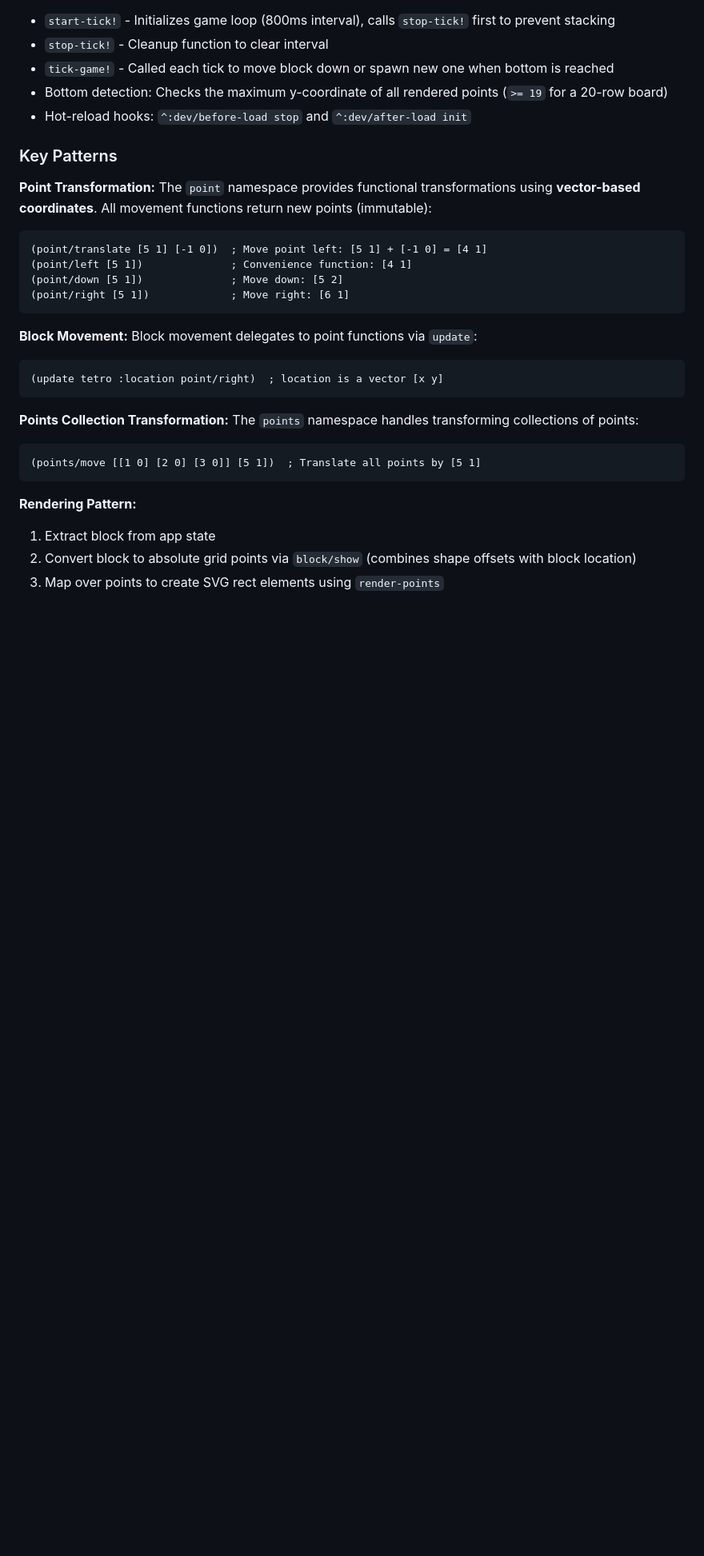
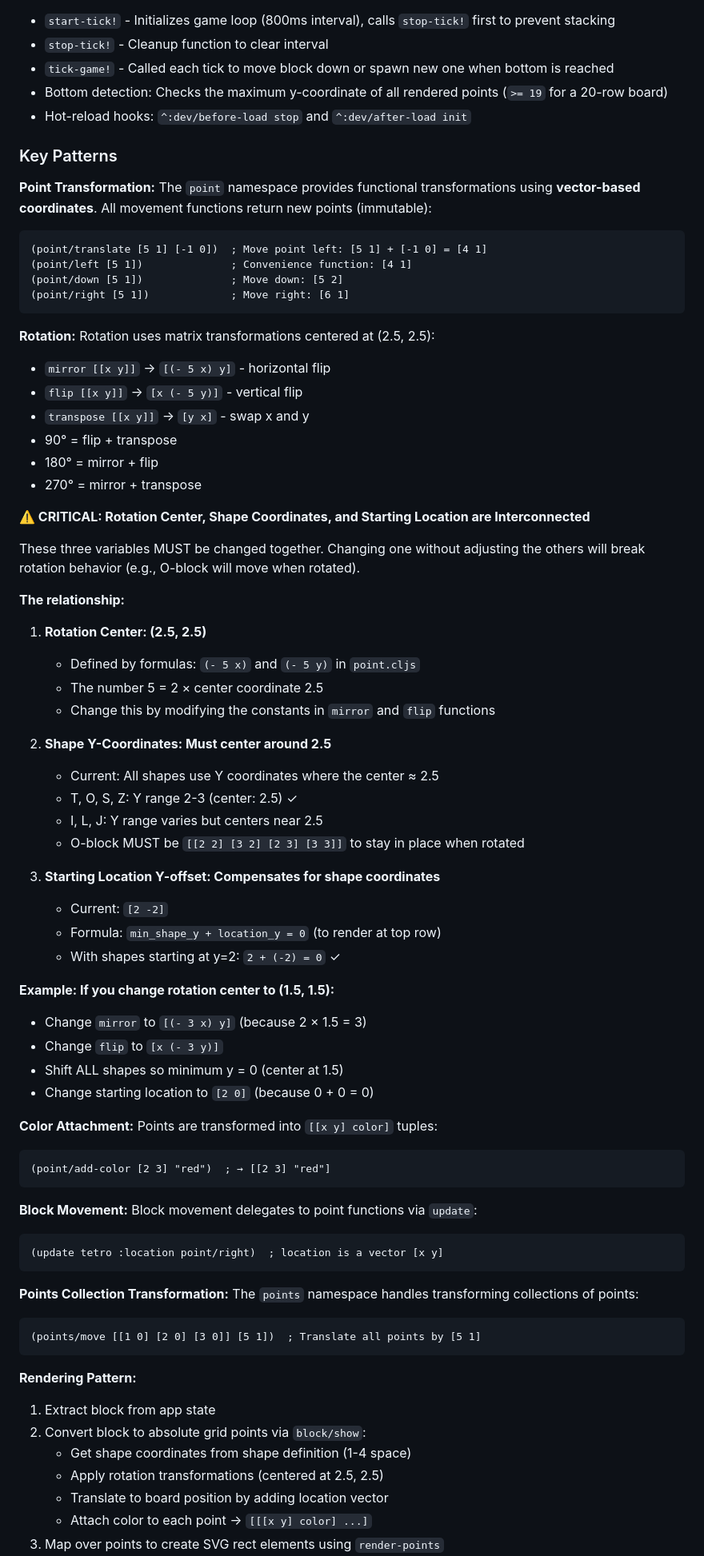
Before and after one commit to kevgathuku/tetris-cljs, a Markdown page: CLAUDE.md, the part around one of its changes. Shown at 80% size. Drawn GitHub-style; blank space fills up the shorter version.

````diff
--- a/CLAUDE.md
+++ b/CLAUDE.md
@@ -103,6 +115,49 @@ The `point` namespace provides functional transformations using **vector-based c
 (point/right [5 1])             ; Move right: [6 1]
 ```
 
+**Rotation:**
+Rotation uses matrix transformations centered at (2.5, 2.5):
+- `mirror [[x y]]` → `[(- 5 x) y]` - horizontal flip
+- `flip [[x y]]` → `[x (- 5 y)]` - vertical flip
+- `transpose [[x y]]` → `[y x]` - swap x and y
+- 90° = flip + transpose
+- 180° = mirror + flip
+- 270° = mirror + transpose
+
+**⚠️ CRITICAL: Rotation Center, Shape Coordinates, and Starting Location are Interconnected**
+
+These three variables MUST be changed together. Changing one without adjusting the others will break rotation behavior (e.g., O-block will move when rotated).
+
+**The relationship:**
+
+1. **Rotation Center: (2.5, 2.5)**
+   - Defined by formulas: `(- 5 x)` and `(- 5 y)` in `point.cljs`
+   - The number 5 = 2 × center coordinate 2.5
+   - Change this by modifying the constants in `mirror` and `flip` functions
+
+2. **Shape Y-Coordinates: Must center around 2.5**
+   - Current: All shapes use Y coordinates where the center ≈ 2.5
+   - T, O, S, Z: Y range 2-3 (center: 2.5) ✓
+   - I, L, J: Y range varies but centers near 2.5
+   - O-block MUST be `[[2 2] [3 2] [2 3] [3 3]]` to stay in place when rotated
+
+3. **Starting Location Y-offset: Compensates for shape coordinates**
+   - Current: `[2 -2]`
+   - Formula: `min_shape_y + location_y = 0` (to render at top row)
+   - With shapes starting at y=2: `2 + (-2) = 0` ✓
+
+**Example: If you change rotation center to (1.5, 1.5):**
+- Change `mirror` to `[(- 3 x) y]` (because 2 × 1.5 = 3)
+- Change `flip` to `[x (- 3 y)]`
+- Shift ALL shapes so minimum y = 0 (center at 1.5)
+- Change starting location to `[2 0]` (because 0 + 0 = 0)
+
+**Color Attachment:**
+Points are transformed into `[[x y] color]` tuples:
+```clojure
+(point/add-color [2 3] "red")  ; → [[2 3] "red"]
+```
+
 **Block Movement:**
 Block movement delegates to point functions via `update`:
 
@@ -120,5 +175,9 @@ The `points` namespace handles transforming collections of points:
 **Rendering Pattern:**
 
 1. Extract block from app state
-2. Convert block to absolute grid points via `block/show` (combines shape offsets with block location)
+2. Convert block to absolute grid points via `block/show`:
+   - Get shape coordinates from shape definition (1-4 space)
+   - Apply rotation transformations (centered at 2.5, 2.5)
+   - Translate to board position by adding location vector
+   - Attach color to each point → `[[[x y] color] ...]`
 3. Map over points to create SVG rect elements using `render-points`
````
Also changed, not shown: other parts of CLAUDE.md (+18 -5 lines).
